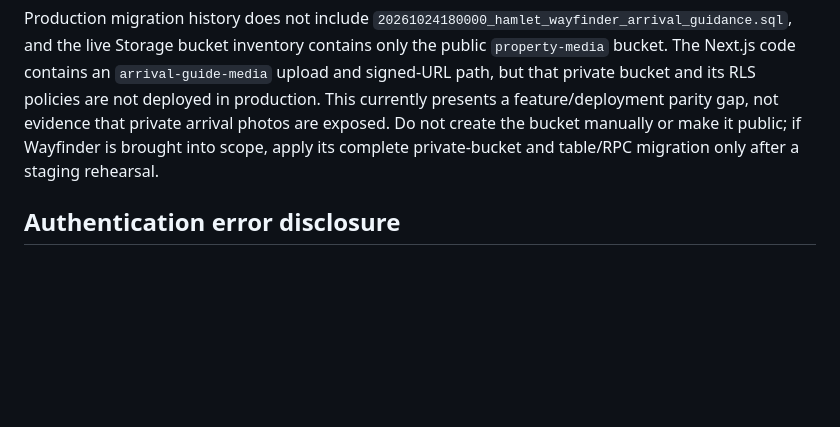
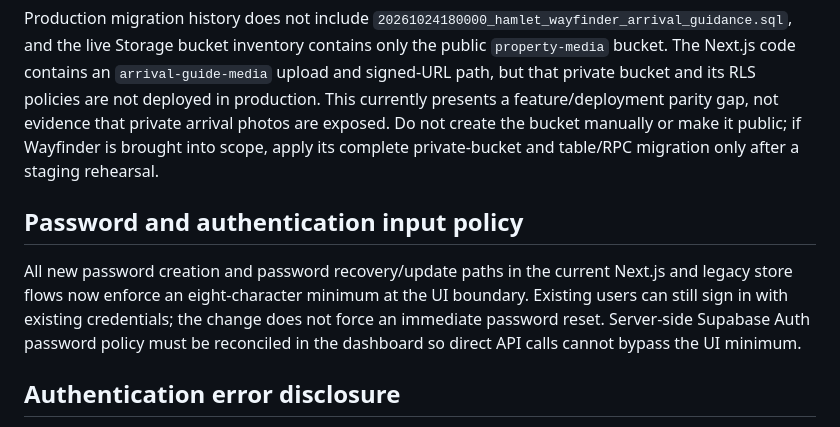
Before and after one commit to 4Buckscodes/hamletshortlets, a Markdown page: docs/SECURITY_AUDIT_FINDINGS_2026-11-10.md, the part around the change. Rendered like a GitHub page; blank space fills up the shorter version.

Commit message:
docs(auth): record consistent password minimum

```diff
--- a/docs/SECURITY_AUDIT_FINDINGS_2026-11-10.md
+++ b/docs/SECURITY_AUDIT_FINDINGS_2026-11-10.md
@@ -84,6 +84,10 @@ The deployed Edge Function source could not be retrieved for direct version pari
 
 Production migration history does not include `20261024180000_hamlet_wayfinder_arrival_guidance.sql`, and the live Storage bucket inventory contains only the public `property-media` bucket. The Next.js code contains an `arrival-guide-media` upload and signed-URL path, but that private bucket and its RLS policies are not deployed in production. This currently presents a feature/deployment parity gap, not evidence that private arrival photos are exposed. Do not create the bucket manually or make it public; if Wayfinder is brought into scope, apply its complete private-bucket and table/RPC migration only after a staging rehearsal.
 
+## Password and authentication input policy
+
+All new password creation and password recovery/update paths in the current Next.js and legacy store flows now enforce an eight-character minimum at the UI boundary. Existing users can still sign in with existing credentials; the change does not force an immediate password reset. Server-side Supabase Auth password policy must be reconciled in the dashboard so direct API calls cannot bypass the UI minimum.
+
 ## Authentication error disclosure
 
 The sign-in, sign-up, password-reset, and OAuth flows previously passed some raw Supabase/Google provider errors to the browser UI. The hardening branch now normalizes those errors to generic actionable messages, including duplicate-account and invalid-credential cases, to avoid account-existence disclosure and raw provider diagnostics. Regression tests cover duplicate-account non-enumeration and suppression of unrecognized OAuth error descriptions.
```
